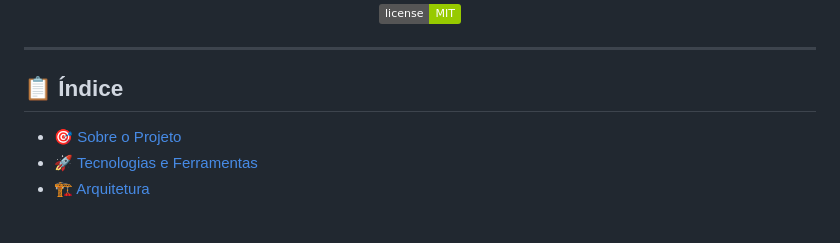
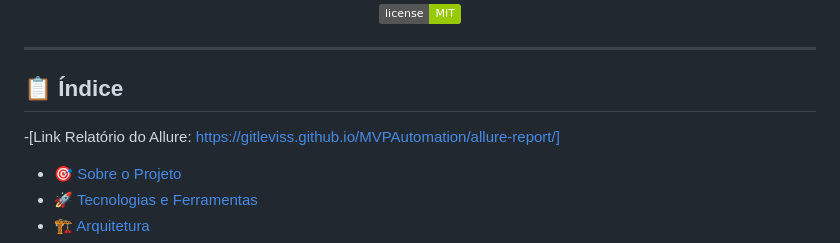
Before and after one commit to GitLeviss/MVPAutomation, a Markdown page: README.md, the part around the change. GitHub-like rendering; badges without logos; blank space fills up the shorter version.

Commit message:
add link report on readme

```diff
--- a/README.md
+++ b/README.md
@@ -16,6 +16,8 @@
 ---
 
 ## 📋 Índice
+
+-[Link Relatório do Allure: https://gitleviss.github.io/MVPAutomation/allure-report/]
 
 - [🎯 Sobre o Projeto](#-sobre-o-projeto)
 - [🚀 Tecnologias e Ferramentas](#-tecnologias-e-ferramentas)
```
